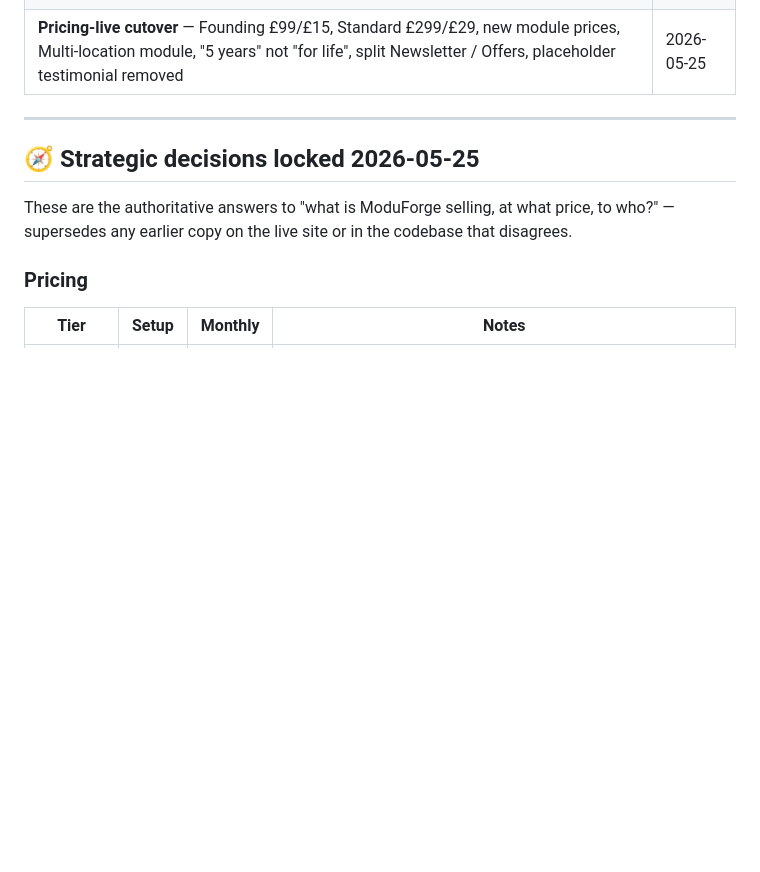
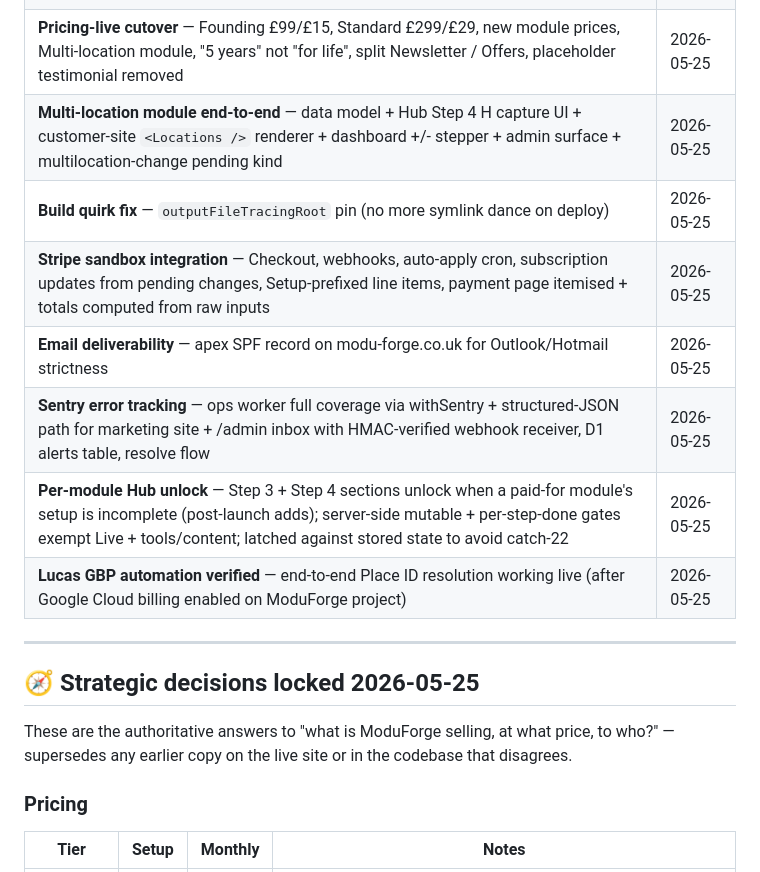
Before and after one commit to pandemonium-software-Ltd/pandemonium-software-website, a Markdown page: docs/ROADMAP.md, the part around one of its changes. Rendered like a GitHub page; blank space fills up the shorter version.

```diff
--- a/docs/ROADMAP.md
+++ b/docs/ROADMAP.md
@@ -24,6 +24,13 @@
 | CCRs-compliant terms rewrite + Companies House disclosures | 2026-05-25 |
 | Refund/cancellation policy unified across /terms /pricing /payment /intake | 2026-05-25 |
 | **Pricing-live cutover** — Founding £99/£15, Standard £299/£29, new module prices, Multi-location module, "5 years" not "for life", split Newsletter / Offers, placeholder testimonial removed | 2026-05-25 |
+| **Multi-location module end-to-end** — data model + Hub Step 4 H capture UI + customer-site `<Locations />` renderer + dashboard +/- stepper + admin surface + multilocation-change pending kind | 2026-05-25 |
+| **Build quirk fix** — `outputFileTracingRoot` pin (no more symlink dance on deploy) | 2026-05-25 |
+| **Stripe sandbox integration** — Checkout, webhooks, auto-apply cron, subscription updates from pending changes, Setup-prefixed line items, payment page itemised + totals computed from raw inputs | 2026-05-25 |
+| **Email deliverability** — apex SPF record on modu-forge.co.uk for Outlook/Hotmail strictness | 2026-05-25 |
+| **Sentry error tracking** — ops worker full coverage via withSentry + structured-JSON path for marketing site + /admin inbox with HMAC-verified webhook receiver, D1 alerts table, resolve flow | 2026-05-25 |
+| **Per-module Hub unlock** — Step 3 + Step 4 sections unlock when a paid-for module's setup is incomplete (post-launch adds); server-side mutable + per-step-done gates exempt Live + tools/content; latched against stored state to avoid catch-22 | 2026-05-25 |
+| **Lucas GBP automation verified** — end-to-end Place ID resolution working live (after Google Cloud billing enabled on ModuForge project) | 2026-05-25 |
 
 ---
 
```
Also changed, not shown: other parts of docs/ROADMAP.md (+2 -5 lines).
